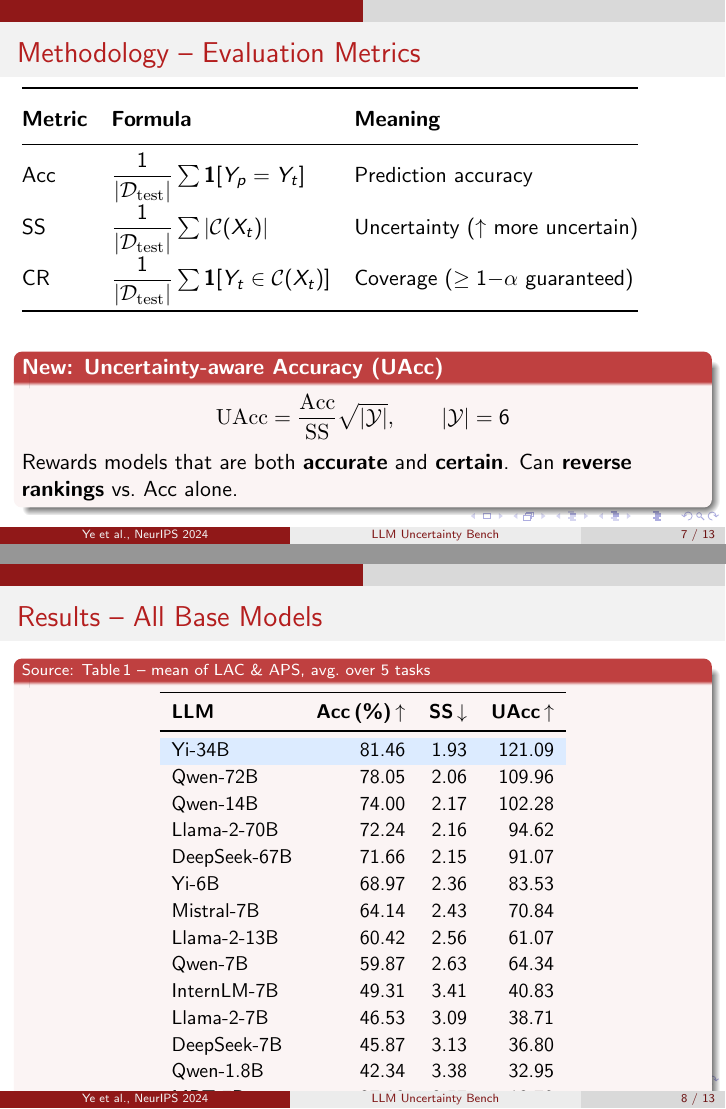
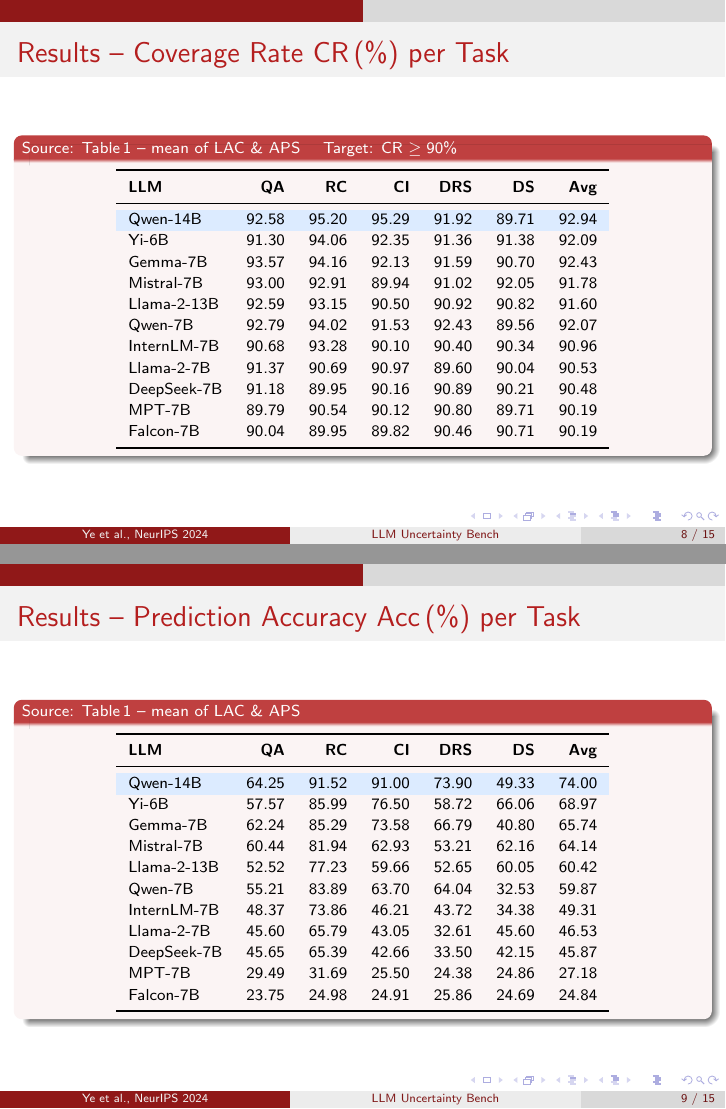
Before and after one commit to SokhengDin/LLM-Uncertainty-Study, LaTeX slides (reports/270326/slides.tex): pages 7 and 8 of 13 before the commit and pages 8 and 9 of 15 after it, joined at a grey line. Compiled offline with pdfLaTeX.

Commit message:
add tables

```diff
--- a/reports/270326/slides.tex
+++ b/reports/270326/slides.tex
@@ -223,43 +222,89 @@
   \bottomrule
 \end{tabular}
 
-\bigskip
 
-\begin{block}{\textbf{New: Uncertainty-aware Accuracy (UAcc)}}
-  $$\mathrm{UAcc}=\frac{\mathrm{Acc}}{\mathrm{SS}}\sqrt{|\mathcal{Y}|},
-  \qquad |\mathcal{Y}|=6$$
-  Rewards models that are both \textbf{accurate} and \textbf{certain}.
-  Can \textbf{reverse rankings} vs.\ Acc alone.
+\end{frame}
+
+% ================================================================
+\begin{frame}{Results -- Coverage Rate CR\,(\%) per Task}
+
+\begin{block}{\scriptsize Source: Table\,1 -- mean of LAC \& APS \quad Target: CR $\geq 90\%$}
+\scriptsize
+\renewcommand{\arraystretch}{1.12}
+\begin{center}
+\begin{tabular}{lrrrrrrr}
+\toprule
+\textbf{LLM} & \textbf{QA} & \textbf{RC} & \textbf{CI} & \textbf{DRS} & \textbf{DS} & \textbf{Avg} \\
+\midrule
+\hrow Qwen-14B   & 92.58 & 95.20 & 95.29 & 91.92 & 89.71 & 92.94 \\
+Yi-6B            & 91.30 & 94.06 & 92.35 & 91.36 & 91.38 & 92.09 \\
+Gemma-7B         & 93.57 & 94.16 & 92.13 & 91.59 & 90.70 & 92.43 \\
+Mistral-7B       & 93.00 & 92.91 & 89.94 & 91.02 & 92.05 & 91.78 \\
+Llama-2-13B      & 92.59 & 93.15 & 90.50 & 90.92 & 90.82 & 91.60 \\
+Qwen-7B          & 92.79 & 94.02 & 91.53 & 92.43 & 89.56 & 92.07 \\
+InternLM-7B      & 90.68 & 93.28 & 90.10 & 90.40 & 90.34 & 90.96 \\
+Llama-2-7B       & 91.37 & 90.69 & 90.97 & 89.60 & 90.04 & 90.53 \\
+DeepSeek-7B      & 91.18 & 89.95 & 90.16 & 90.89 & 90.21 & 90.48 \\
+MPT-7B           & 89.79 & 90.54 & 90.12 & 90.80 & 89.71 & 90.19 \\
+Falcon-7B        & 90.04 & 89.95 & 89.82 & 90.46 & 90.71 & 90.19 \\
+\bottomrule
+\end{tabular}
+\end{center}
 \end{block}
 
 \end{frame}
 
 % ================================================================
-\begin{frame}{Results -- All Base Models}
+\begin{frame}{Results -- Prediction Accuracy Acc\,(\%) per Task}
 
-\begin{block}{\scriptsize Source: Table\,1 -- mean of LAC \& APS, avg.\ over 5 tasks}
-\small
+\begin{block}{\scriptsize Source: Table\,1 -- mean of LAC \& APS}
+\scriptsize
 \renewcommand{\arraystretch}{1.12}
 \begin{center}
-\begin{tabular}{lrrr}
+\begin{tabular}{lrrrrrrr}
 \toprule
-\textbf{LLM} & \textbf{Acc\,(\%)\,$\uparrow$} & \textbf{SS\,$\downarrow$} & \textbf{UAcc\,$\uparrow$} \\
+\textbf{LLM} & \textbf{QA} & \textbf{RC} & \textbf{CI} & \textbf{DRS} & \textbf{DS} & \textbf{Avg} \\
 \midrule
-\hrow Yi-34B       & 81.46 & 1.93 & 121.09 \\
-Qwen-72B           & 78.05 & 2.06 & 109.96 \\
-Qwen-14B           & 74.00 & 2.17 & 102.28 \\
-Llama-2-70B        & 72.24 & 2.16 &  94.62 \\
-DeepSeek-67B       & 71.66 & 2.15 &  91.07 \\
-Yi-6B              & 68.97 & 2.36 &  83.53 \\
-Mistral-7B         & 64.14 & 2.43 &  70.84 \\
-Llama-2-13B        & 60.42 & 2.56 &  61.07 \\
-Qwen-7B            & 59.87 & 2.63 &  64.34 \\
-InternLM-7B        & 49.31 & 3.41 &  40.83 \\
-Llama-2-7B         & 46.53 & 3.09 &  38.71 \\
-DeepSeek-7B        & 45.87 & 3.13 &  36.80 \\
-Qwen-1.8B          & 42.34 & 3.38 &  32.95 \\
-MPT-7B             & 27.18 & 3.57 &  18.70 \\
-Falcon-7B          & 24.84 & 3.75 &  16.28 \\
+\hrow Qwen-14B   & 64.25 & 91.52 & 91.00 & 73.90 & 49.33 & 74.00 \\
+Yi-6B            & 57.57 & 85.99 & 76.50 & 58.72 & 66.06 & 68.97 \\
+Gemma-7B         & 62.24 & 85.29 & 73.58 & 66.79 & 40.80 & 65.74 \\
+Mistral-7B       & 60.44 & 81.94 & 62.93 & 53.21 & 62.16 & 64.14 \\
+Llama-2-13B      & 52.52 & 77.23 & 59.66 & 52.65 & 60.05 & 60.42 \\
+Qwen-7B          & 55.21 & 83.89 & 63.70 & 64.04 & 32.53 & 59.87 \\
+InternLM-7B      & 48.37 & 73.86 & 46.21 & 43.72 & 34.38 & 49.31 \\
+Llama-2-7B       & 45.60 & 65.79 & 43.05 & 32.61 & 45.60 & 46.53 \\
+DeepSeek-7B      & 45.65 & 65.39 & 42.66 & 33.50 & 42.15 & 45.87 \\
+MPT-7B           & 29.49 & 31.69 & 25.50 & 24.38 & 24.86 & 27.18 \\
+Falcon-7B        & 23.75 & 24.98 & 24.91 & 25.86 & 24.69 & 24.84 \\
+\bottomrule
+\end{tabular}
+\end{center}
+\end{block}
+
+\end{frame}
+
+% ================================================================
+\begin{frame}{Results -- Prediction Uncertainty SS per Task}
+
+\begin{block}{\scriptsize Source: Table\,1 -- mean of LAC \& APS \quad Lower SS = more certain}
+\scriptsize
+\renewcommand{\arraystretch}{1.12}
+\begin{center}
+\begin{tabular}{lrrrrrrr}
+\toprule
+\textbf{LLM} & \textbf{QA} & \textbf{RC} & \textbf{CI} & \textbf{DRS} & \textbf{DS} & \textbf{Avg} \\
+\midrule
+\hrow Qwen-14B   & 2.80 & 1.74 & 2.02 & 1.94 & 2.37 & 2.17 \\
+Yi-6B            & 3.20 & 1.92 & 1.88 & 2.85 & 1.96 & 2.36 \\
+Gemma-7B         & 2.72 & 1.88 & 2.04 & 2.14 & 3.11 & 2.38 \\
+Mistral-7B       & 2.80 & 1.75 & 2.48 & 2.71 & 2.40 & 2.43 \\
+Llama-2-13B      & 3.06 & 2.24 & 2.72 & 2.55 & 2.24 & 2.56 \\
+Qwen-7B          & 3.26 & 2.15 & 2.28 & 2.51 & 2.92 & 2.63 \\
+InternLM-7B      & 3.49 & 2.19 & 3.28 & 3.63 & 4.47 & 3.41 \\
+Llama-2-7B       & 3.20 & 2.39 & 3.27 & 3.26 & 3.30 & 3.09 \\
+DeepSeek-7B      & 3.34 & 2.77 & 3.06 & 3.40 & 3.08 & 3.13 \\
+MPT-7B           & 3.53 & 3.46 & 3.60 & 3.59 & 3.66 & 3.57 \\
+Falcon-7B        & 3.90 & 3.60 & 3.66 & 3.64 & 3.92 & 3.75 \\
 \bottomrule
 \end{tabular}
 \end{center}
```
Also changed, not shown: reports/270326/slides.pdf, reports/270326/slides.tex (7 more changed lines).
